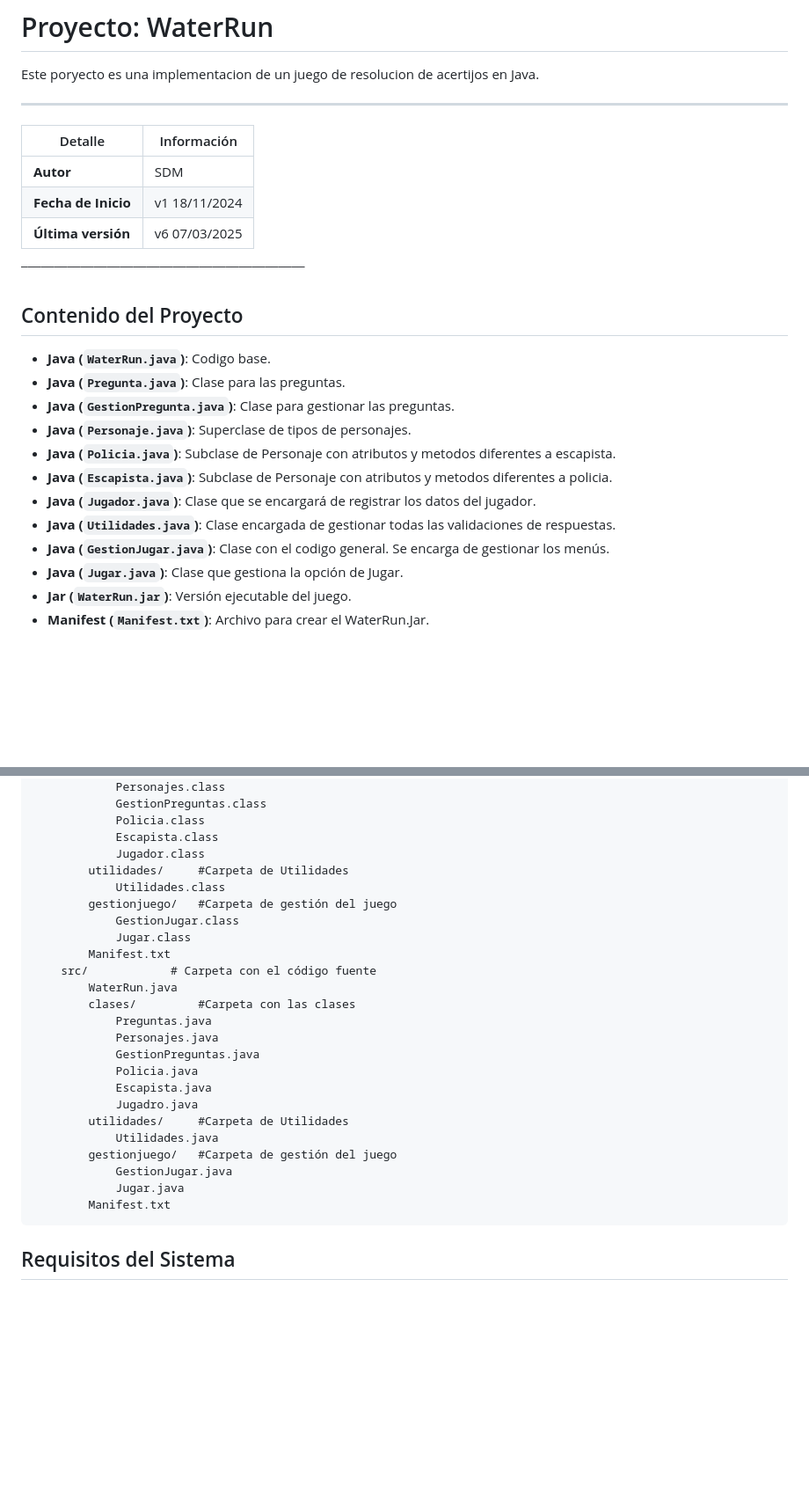
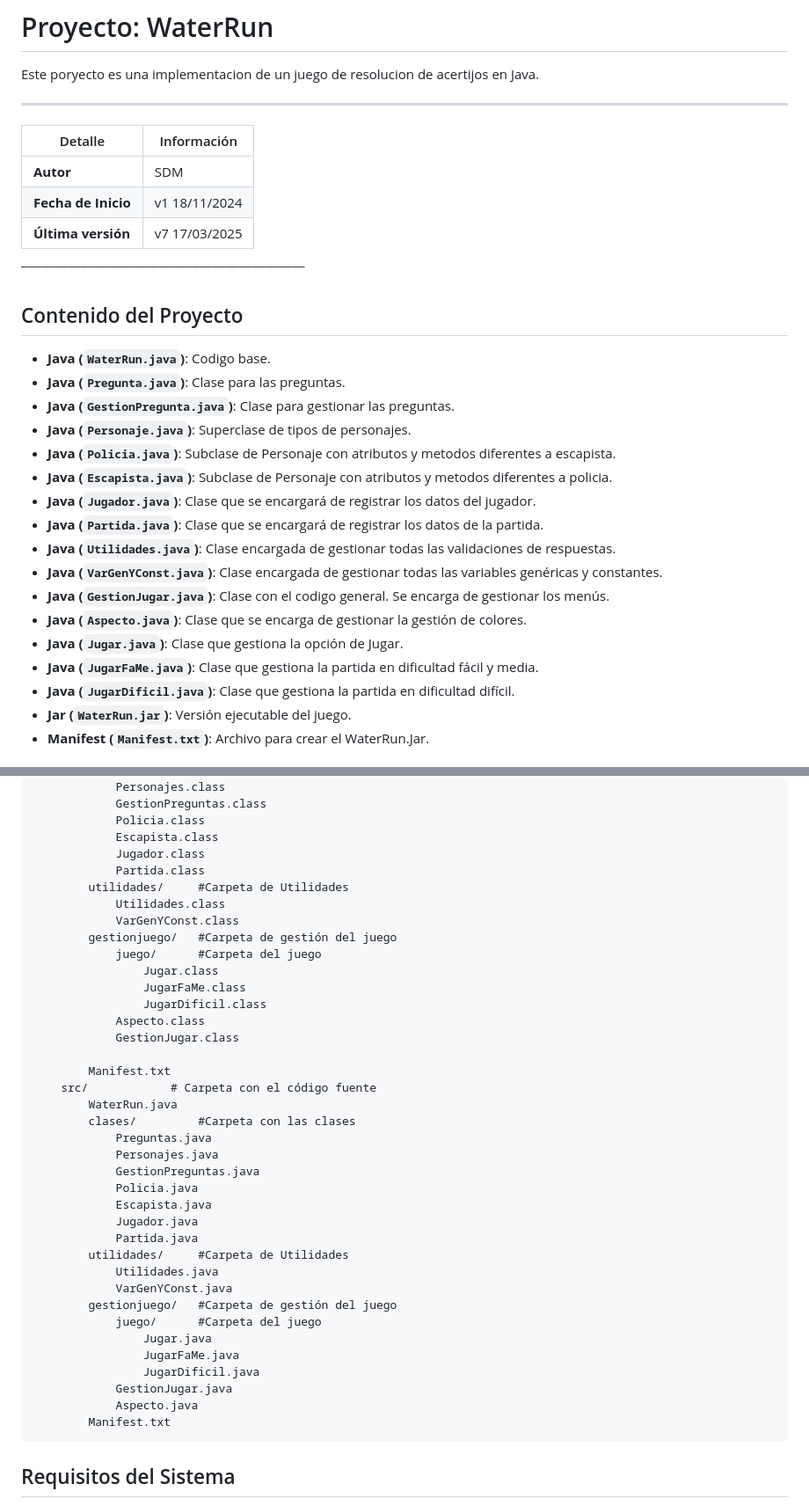
Before and after one commit to SamuelDM-14/WaterRunv1_SamuelDiazMartos, a Markdown page: README.md, 2 parts joined by grey strips. Shown: that part at 88% size. Rendered like a GitHub page; blank space fills up the shorter version.

Commit message:
Actualizo Readme

````diff
--- a/README.md
+++ b/README.md
@@ -7,7 +7,7 @@ ___________________________________________
 |---------------------|-------------------|
 | **Autor**           |     SDM           |
 | **Fecha de Inicio** |   v1 18/11/2024   |
-| **Última versión**  |   v6 07/03/2025   |
+| **Última versión**  |   v7 17/03/2025   |
 ¯¯¯¯¯¯¯¯¯¯¯¯¯¯¯¯¯¯¯¯¯¯¯¯¯¯¯¯¯¯¯¯¯¯¯¯¯¯¯¯¯¯¯
 
 ## Contenido del Proyecto
@@ -19,9 +19,14 @@ ___________________________________________
 - **Java (`Policia.java`)**: Subclase de Personaje con atributos y metodos diferentes a escapista.
 - **Java (`Escapista.java`)**: Subclase de Personaje con atributos y metodos diferentes a policia.
 - **Java (`Jugador.java`)**: Clase que se encargará de registrar los datos del jugador.
+- **Java (`Partida.java`)**: Clase que se encargará de registrar los datos de la partida.
 - **Java (`Utilidades.java`)**: Clase encargada de gestionar todas las validaciones de respuestas.
+- **Java (`VarGenYConst.java`)**: Clase encargada de gestionar todas las variables genéricas y constantes.
 - **Java (`GestionJugar.java`)**: Clase con el codigo general. Se encarga de gestionar los menús.
+- **Java (`Aspecto.java`)**: Clase que se encarga de gestionar la gestión de colores.
 - **Java (`Jugar.java`)**: Clase que gestiona la opción de Jugar.
+- **Java (`JugarFaMe.java`)**: Clase que gestiona la partida en dificultad fácil y media.
+- **Java (`JugarDificil.java`)**: Clase que gestiona  la partida en dificultad difícil.
 - **Jar (`WaterRun.jar`)**: Versión ejecutable del juego.
 - **Manifest (`Manifest.txt`)**: Archivo para crear el WaterRun.Jar.
 
@@ -44,11 +49,18 @@ WATERRUNVX_SAMUELDIAZMARTOS/
             Policia.class
             Escapista.class
             Jugador.class
+            Partida.class
         utilidades/     #Carpeta de Utilidades
             Utilidades.class
+            VarGenYConst.class
         gestionjuego/   #Carpeta de gestión del juego
+            juego/      #Carpeta del juego
+                Jugar.class
+                JugarFaMe.class
+                JugarDificil.class
+            Aspecto.class
             GestionJugar.class
-            Jugar.class
+
         Manifest.txt
     src/            # Carpeta con el código fuente
         WaterRun.java
@@ -58,12 +70,18 @@ WATERRUNVX_SAMUELDIAZMARTOS/
             GestionPreguntas.java
             Policia.java
             Escapista.java
-            Jugadro.java
+            Jugador.java
+            Partida.java
         utilidades/     #Carpeta de Utilidades
             Utilidades.java
+            VarGenYConst.java
         gestionjuego/   #Carpeta de gestión del juego
+            juego/      #Carpeta del juego
+                Jugar.java
+                JugarFaMe.java
+                JugarDificil.java
             GestionJugar.java
-            Jugar.java
+            Aspecto.java
         Manifest.txt
 ```
 
````
Also changed, not shown: other parts of README.md (+1 -1 lines).
